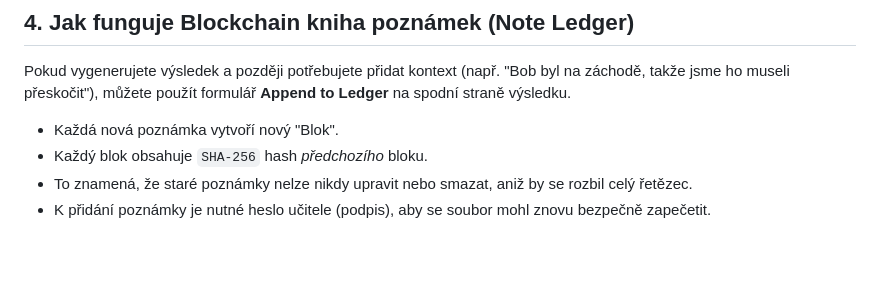
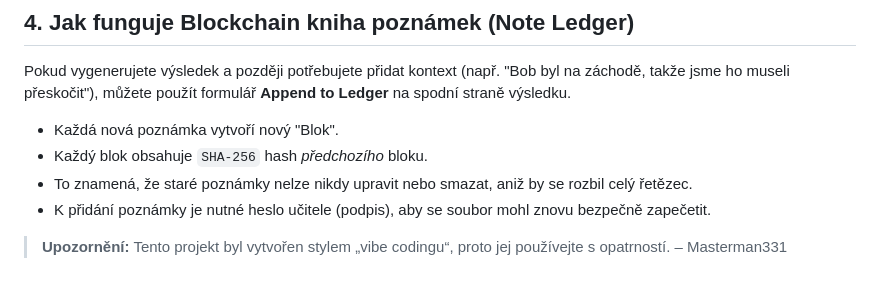
Before and after one commit to masterman331/Transparent-Classroom-Picker, a Markdown page: docs/DOCUMENTATION_CZ.md, the part around the change. GitHub-like rendering; blank space fills up the shorter version.

Commit message:
Fix formatting and add warning in documentation

```diff
--- a/docs/DOCUMENTATION_CZ.md
+++ b/docs/DOCUMENTATION_CZ.md
@@ -66,3 +66,6 @@ Pokud vygenerujete výsledek a později potřebujete přidat kontext (např. "Bo
 * Každý blok obsahuje `SHA-256` hash *předchozího* bloku.
 * To znamená, že staré poznámky nelze nikdy upravit nebo smazat, aniž by se rozbil celý řetězec.
 * K přidání poznámky je nutné heslo učitele (podpis), aby se soubor mohl znovu bezpečně zapečetit.
+
+> **Upozornění:**
+> Tento projekt byl vytvořen stylem „vibe codingu“, proto jej používejte s opatrností. – Masterman331
```
